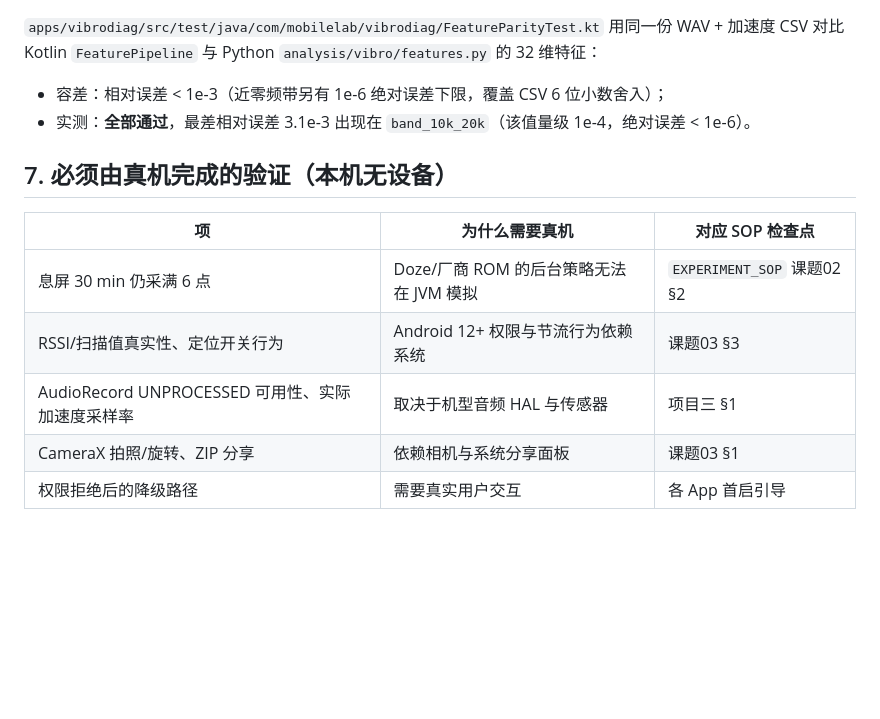
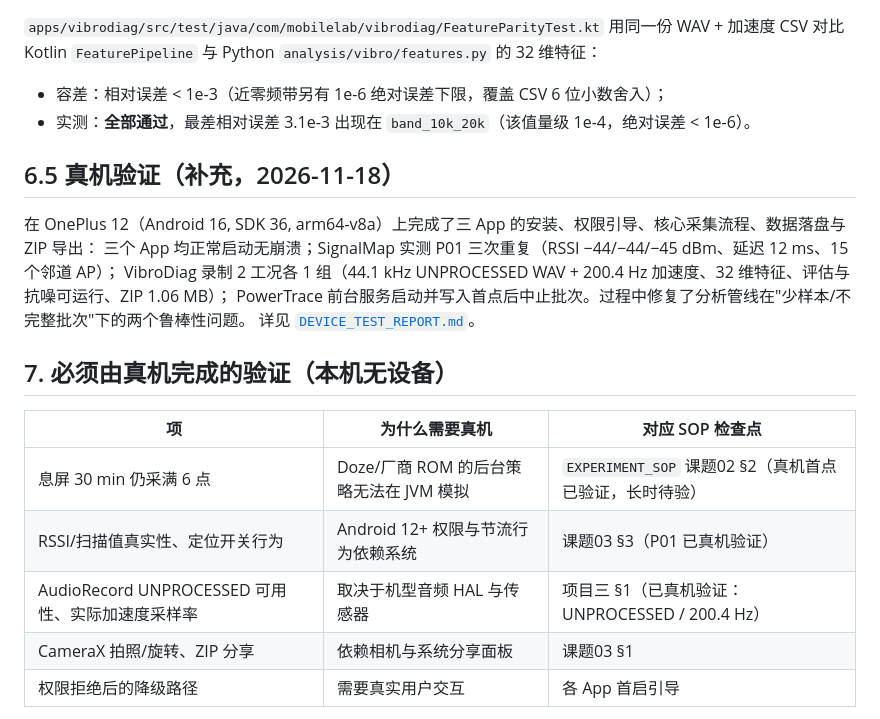
Before and after one commit to ADR114514/phone-lab, a Markdown page: docs/VERIFICATION.md, the part around the change. Rendered like a GitHub page; blank space fills up the shorter version.

```diff
--- a/docs/VERIFICATION.md
+++ b/docs/VERIFICATION.md
@@ -93,13 +93,21 @@ python analysis/tests/run_all.py
 - 容差：相对误差 < 1e-3（近零频带另有 1e-6 绝对误差下限，覆盖 CSV 6 位小数舍入）；
 - 实测：**全部通过**，最差相对误差 3.1e-3 出现在 `band_10k_20k`（该值量级 1e-4，绝对误差 < 1e-6）。
 
+## 6.5 真机验证（补充，2026-11-18）
+
+在 OnePlus 12（Android 16, SDK 36, arm64-v8a）上完成了三 App 的安装、权限引导、核心采集流程、数据落盘与 ZIP 导出：
+三个 App 均正常启动无崩溃；SignalMap 实测 P01 三次重复（RSSI −44/−44/−45 dBm、延迟 12 ms、15 个邻道 AP）；
+VibroDiag 录制 2 工况各 1 组（44.1 kHz UNPROCESSED WAV + 200.4 Hz 加速度、32 维特征、评估与抗噪可运行、ZIP 1.06 MB）；
+PowerTrace 前台服务启动并写入首点后中止批次。过程中修复了分析管线在"少样本/不完整批次"下的两个鲁棒性问题。
+详见 [`DEVICE_TEST_REPORT.md`](DEVICE_TEST_REPORT.md)。
+
 ## 7. 必须由真机完成的验证（本机无设备）
 
 | 项 | 为什么需要真机 | 对应 SOP 检查点 |
 |---|---|---|
-| 息屏 30 min 仍采满 6 点 | Doze/厂商 ROM 的后台策略无法在 JVM 模拟 | `EXPERIMENT_SOP` 课题02 §2 |
-| RSSI/扫描值真实性、定位开关行为 | Android 12+ 权限与节流行为依赖系统 | 课题03 §3 |
-| AudioRecord UNPROCESSED 可用性、实际加速度采样率 | 取决于机型音频 HAL 与传感器 | 项目三 §1 |
+| 息屏 30 min 仍采满 6 点 | Doze/厂商 ROM 的后台策略无法在 JVM 模拟 | `EXPERIMENT_SOP` 课题02 §2（真机首点已验证，长时待验） |
+| RSSI/扫描值真实性、定位开关行为 | Android 12+ 权限与节流行为依赖系统 | 课题03 §3（P01 已真机验证） |
+| AudioRecord UNPROCESSED 可用性、实际加速度采样率 | 取决于机型音频 HAL 与传感器 | 项目三 §1（已真机验证：UNPROCESSED / 200.4 Hz） |
 | CameraX 拍照/旋转、ZIP 分享 | 依赖相机与系统分享面板 | 课题03 §1 |
 | 权限拒绝后的降级路径 | 需要真实用户交互 | 各 App 首启引导 |
 
```
Also changed, not shown: README.md (+10 -0 lines), docs/DEVICE_TEST_REPORT.md (added, +77 -0 lines), docs/screenshots/powertrace-home.png (added), docs/screenshots/powertrace-running.png (added), docs/screenshots/signalmap-measure.png (added), docs/screenshots/vibrodiag-features.png (added), docs/screenshots/vibrodiag-noise-eval.png (added), 5 other files.
